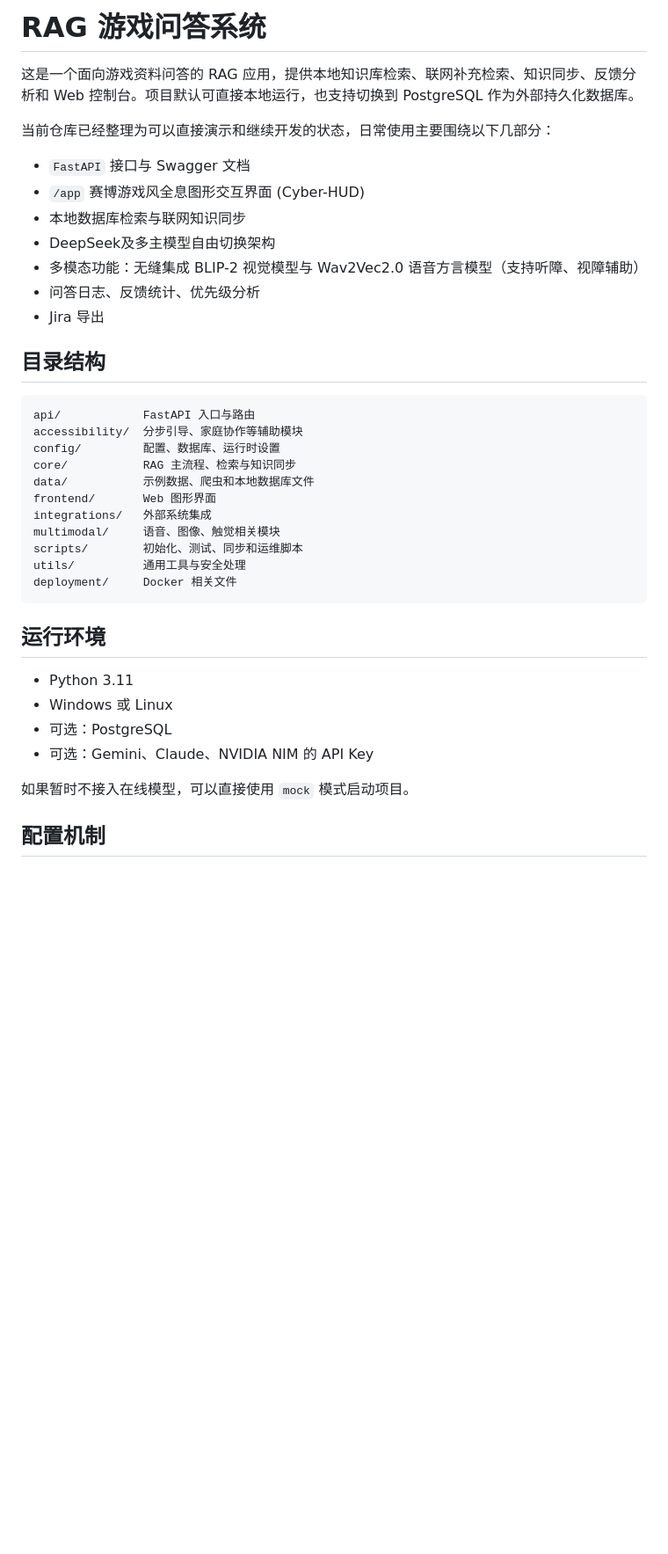
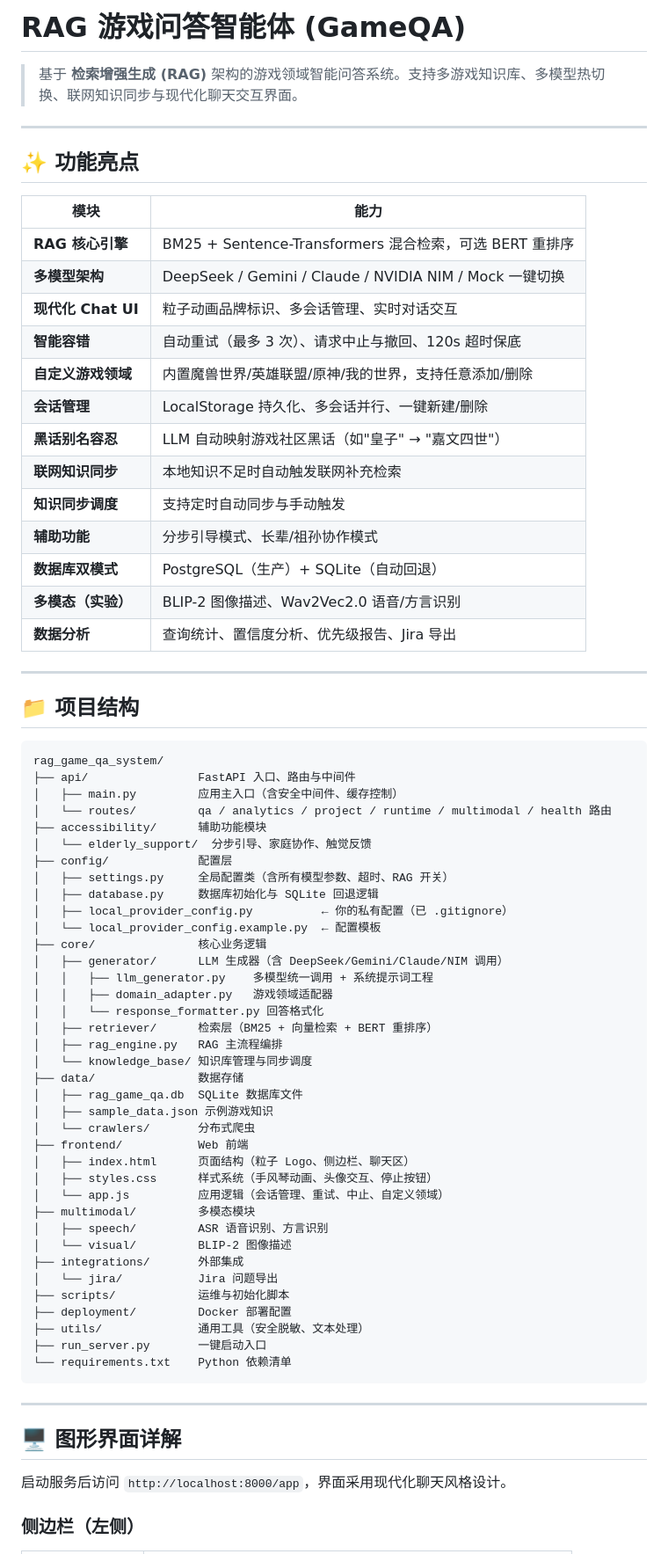
Before and after one commit to Crystalclear9/RagGameQa, a Markdown page: README.md, the part around one of its changes. Shown at 88% size. Rendered like a GitHub page; blank space fills up the shorter version.

````diff
--- a/README.md
+++ b/README.md
@@ -1,41 +1,76 @@
-# RAG 游戏问答系统
+# RAG 游戏问答智能体 (GameQA)
 
-这是一个面向游戏资料问答的 RAG 应用，提供本地知识库检索、联网补充检索、知识同步、反馈分析和 Web 控制台。项目默认可直接本地运行，也支持切换到 PostgreSQL 作为外部持久化数据库。
+> 基于 **检索增强生成 (RAG)** 架构的游戏领域智能问答系统。支持多游戏知识库、多模型热切换、联网知识同步与现代化聊天交互界面。
 
-当前仓库已经整理为可以直接演示和继续开发的状态，日常使用主要围绕以下几部分：
+---
 
-- `FastAPI` 接口与 Swagger 文档
-- `/app` 赛博游戏风全息图形交互界面 (Cyber-HUD)
-- 本地数据库检索与联网知识同步
-- DeepSeek及多主模型自由切换架构
-- 多模态功能：无缝集成 BLIP-2 视觉模型与 Wav2Vec2.0 语音方言模型（支持听障、视障辅助）
-- 问答日志、反馈统计、优先级分析
-- Jira 导出
+## ✨ 功能亮点
 
-## 目录结构
+| 模块 | 能力 |
+|------|------|
+| **RAG 核心引擎** | BM25 + Sentence-Transformers 混合检索，可选 BERT 重排序 |
+| **多模型架构** | DeepSeek / Gemini / Claude / NVIDIA NIM / Mock 一键切换 |
+| **现代化 Chat UI** | 粒子动画品牌标识、多会话管理、实时对话交互 |
+| **智能容错** | 自动重试（最多 3 次）、请求中止与撤回、120s 超时保底 |
+| **自定义游戏领域** | 内置魔兽世界/英雄联盟/原神/我的世界，支持任意添加/删除 |
+| **会话管理** | LocalStorage 持久化、多会话并行、一键新建/删除 |
+| **黑话别名容忍** | LLM 自动映射游戏社区黑话（如"皇子" → "嘉文四世"） |
+| **联网知识同步** | 本地知识不足时自动触发联网补充检索 |
+| **知识同步调度** | 支持定时自动同步与手动触发 |
+| **辅助功能** | 分步引导模式、长辈/祖孙协作模式 |
+| **数据库双模式** | PostgreSQL（生产）+ SQLite（自动回退） |
+| **多模态（实验）** | BLIP-2 图像描述、Wav2Vec2.0 语音/方言识别 |
+| **数据分析** | 查询统计、置信度分析、优先级报告、Jira 导出 |
+
+---
+
+## 📁 项目结构
 
 ```text
-api/            FastAPI 入口与路由
-accessibility/  分步引导、家庭协作等辅助模块
-config/         配置、数据库、运行时设置
-core/           RAG 主流程、检索与知识同步
-data/           示例数据、爬虫和本地数据库文件
-frontend/       Web 图形界面
-integrations/   外部系统集成
-multimodal/     语音、图像、触觉相关模块
-scripts/        初始化、测试、同步和运维脚本
-utils/          通用工具与安全处理
-deployment/     Docker 相关文件
+rag_game_qa_system/
+├── api/                FastAPI 入口、路由与中间件
+│   ├── main.py         应用主入口（含安全中间件、缓存控制）
+│   └── routes/         qa / analytics / project / runtime / multimodal / health 路由
+├── accessibility/      辅助功能模块
+│   └── elderly_support/  分步引导、家庭协作、触觉反馈
+├── config/             配置层
+│   ├── settings.py     全局配置类（含所有模型参数、超时、RAG 开关）
+│   ├── database.py     数据库初始化与 SQLite 回退逻辑
+│   ├── local_provider_config.py          ← 你的私有配置（已 .gitignore）
+│   └── local_provider_config.example.py  ← 配置模板
+├── core/               核心业务逻辑
+│   ├── generator/      LLM 生成器（含 DeepSeek/Gemini/Claude/NIM 调用）
+│   │   ├── llm_generator.py    多模型统一调用 + 系统提示词工程
+│   │   ├── domain_adapter.py   游戏领域适配器
+│   │   └── response_formatter.py 回答格式化
+│   ├── retriever/      检索层（BM25 + 向量检索 + BERT 重排序）
+│   ├── rag_engine.py   RAG 主流程编排
+│   └── knowledge_base/ 知识库管理与同步调度
+├── data/               数据存储
+│   ├── rag_game_qa.db  SQLite 数据库文件
+│   ├── sample_data.json 示例游戏知识
+│   └── crawlers/       分布式爬虫
+├── frontend/           Web 前端
+│   ├── index.html      页面结构（粒子 Logo、侧边栏、聊天区）
+│   ├── styles.css      样式系统（手风琴动画、头像交互、停止按钮）
+│   └── app.js          应用逻辑（会话管理、重试、中止、自定义领域）
+├── multimodal/         多模态模块
+│   ├── speech/         ASR 语音识别、方言识别
+│   └── visual/         BLIP-2 图像描述
+├── integrations/       外部集成
+│   └── jira/           Jira 问题导出
+├── scripts/            运维与初始化脚本
+├── deployment/         Docker 部署配置
+├── utils/              通用工具（安全脱敏、文本处理）
+├── run_server.py       一键启动入口
+└── requirements.txt    Python 依赖清单
 ```
 
-## 运行环境
+---
 
-- Python 3.11
-- Windows 或 Linux
-- 可选：PostgreSQL
-- 可选：Gemini、Claude、NVIDIA NIM 的 API Key
+## 🖥️ 图形界面详解
 
-如果暂时不接入在线模型，可以直接使用 `mock` 模式启动项目。
+启动服务后访问 `http://localhost:8000/app`，界面采用现代化聊天风格设计。
 
-## 配置机制
+### 侧边栏（左侧）
 
````
Also changed, not shown: other parts of README.md (+308 -338 lines).
